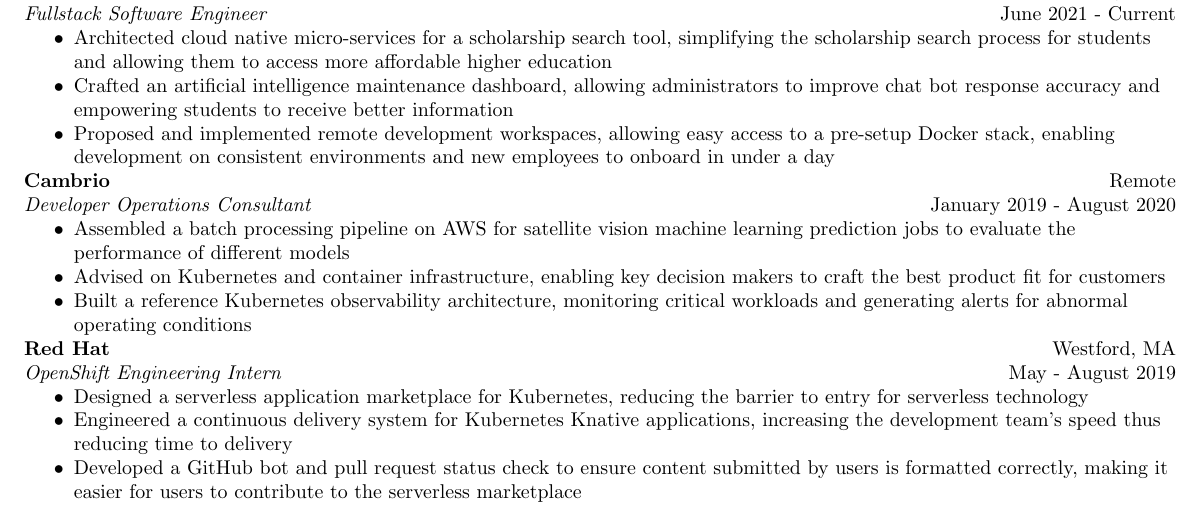
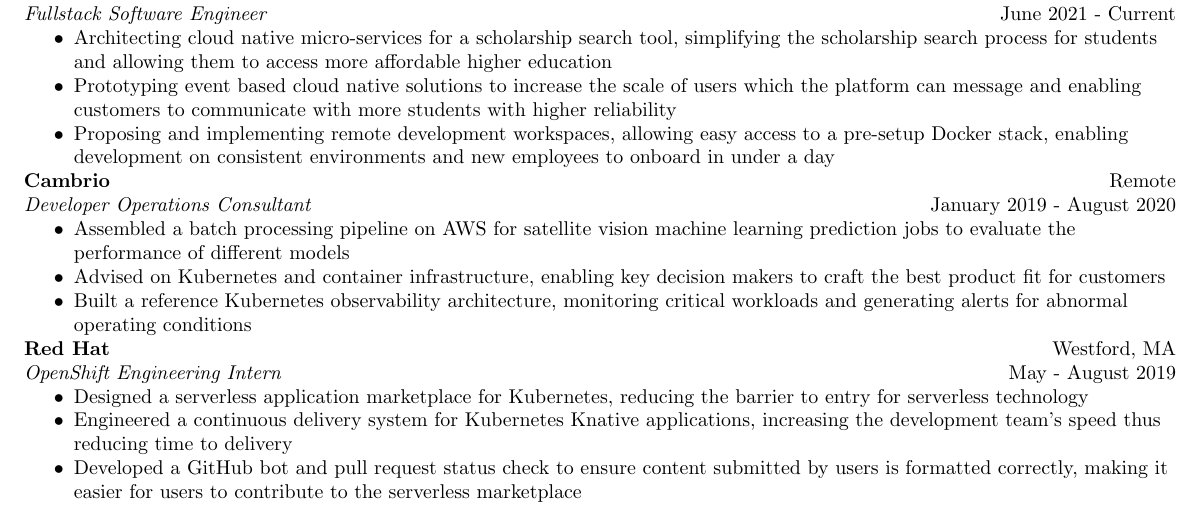
Before and after one commit to Noah-Huppert/resume, a LaTeX CV (resume.tex): part of the page, cut so that both start at the same text. Compiled offline with pdfLaTeX.

Commit message:
added bullet point about event based prototypes

```diff
--- a/resume.tex
+++ b/resume.tex
@@ -69,15 +69,15 @@
     % Experience
 \section{Work Experience}
     % Mainstay
-    % architected, crafted, proposed
+    % architecting, prototyping, proposing
 	\textbf{Mainstay} \hfill Cambridge, MA \\
 	\textit{Fullstack Software Engineer} \hfill June 2021 - Current \\
     \begin{itemize}
-        \item Architected cloud native micro-services for a scholarship search tool, simplifying the scholarship search process for students and allowing them to access more affordable higher education
+        \item Architecting cloud native micro-services for a scholarship search tool, simplifying the scholarship search process for students and allowing them to access more affordable higher education
 
-		\item Crafted an artificial intelligence maintenance dashboard, allowing administrators to improve chat bot response accuracy and empowering students to receive better information
+		\item Prototyping event based cloud native solutions to increase the scale of users which the platform can message and enabling customers to communicate with more students with higher reliability
 
-        \item Proposed and implemented remote development workspaces, allowing easy access to a pre-setup Docker stack, enabling development on consistent environments and new employees to onboard in under a day
+        \item Proposing and implementing remote development workspaces, allowing easy access to a pre-setup Docker stack, enabling development on consistent environments and new employees to onboard in under a day
 	\end{itemize}
 
 	% Cambrio
```
